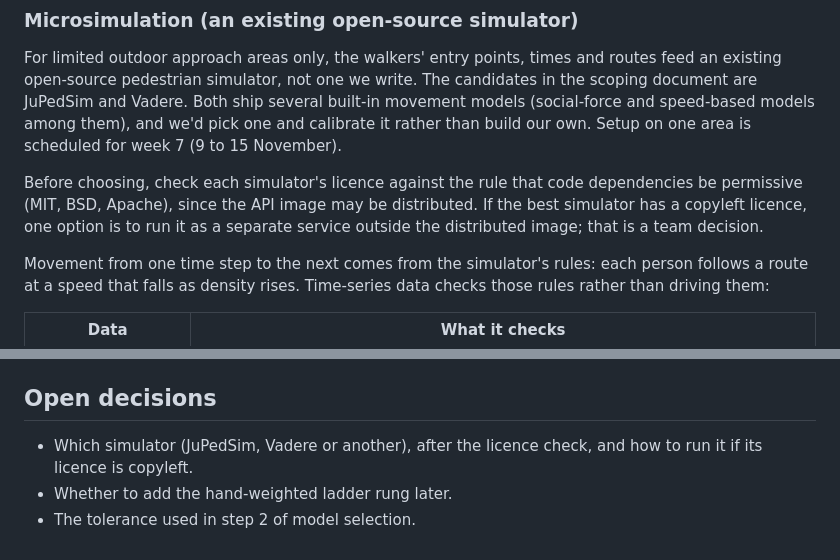
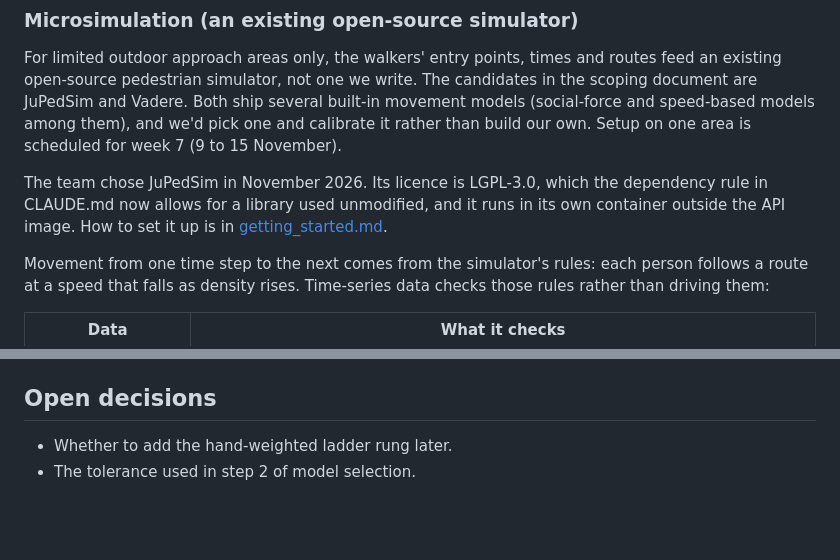
Before and after one commit to romit-basak/Stoa, a Markdown page: docs/models/modelling_plan.md, 2 parts joined by grey strips. Rendered like a GitHub page; blank space fills up the shorter version.

```diff
--- a/docs/models/modelling_plan.md
+++ b/docs/models/modelling_plan.md
@@ -89,7 +89,7 @@ What-if scenarios edit the graph, recompute the network metrics nearby, re-predi
 
 For limited outdoor approach areas only, the walkers' entry points, times and routes feed an existing open-source pedestrian simulator, not one we write. The candidates in the scoping document are JuPedSim and Vadere. Both ship several built-in movement models (social-force and speed-based models among them), and we'd pick one and calibrate it rather than build our own. Setup on one area is scheduled for week 7 (9 to 15 November).
 
-Before choosing, check each simulator's licence against the rule that code dependencies be permissive (MIT, BSD, Apache), since the API image may be distributed. If the best simulator has a copyleft licence, one option is to run it as a separate service outside the distributed image; that is a team decision.
+The team chose JuPedSim in November 2026. Its licence is LGPL-3.0, which the dependency rule in CLAUDE.md now allows for a library used unmodified, and it runs in its own container outside the API image. How to set it up is in [getting_started.md](../simulation/getting_started.md).
 
 Movement from one time step to the next comes from the simulator's rules: each person follows a route at a speed that falls as density rises. Time-series data checks those rules rather than driving them:
 
@@ -113,6 +113,5 @@ The per-minute archive starts in late October 2026, so few events are covered ye
 
 ## Open decisions
 
-- Which simulator (JuPedSim, Vadere or another), after the licence check, and how to run it if its licence is copyleft.
 - Whether to add the hand-weighted ladder rung later.
 - The tolerance used in step 2 of model selection.
```
Also changed, not shown: CLAUDE.md (+2 -3 lines).
